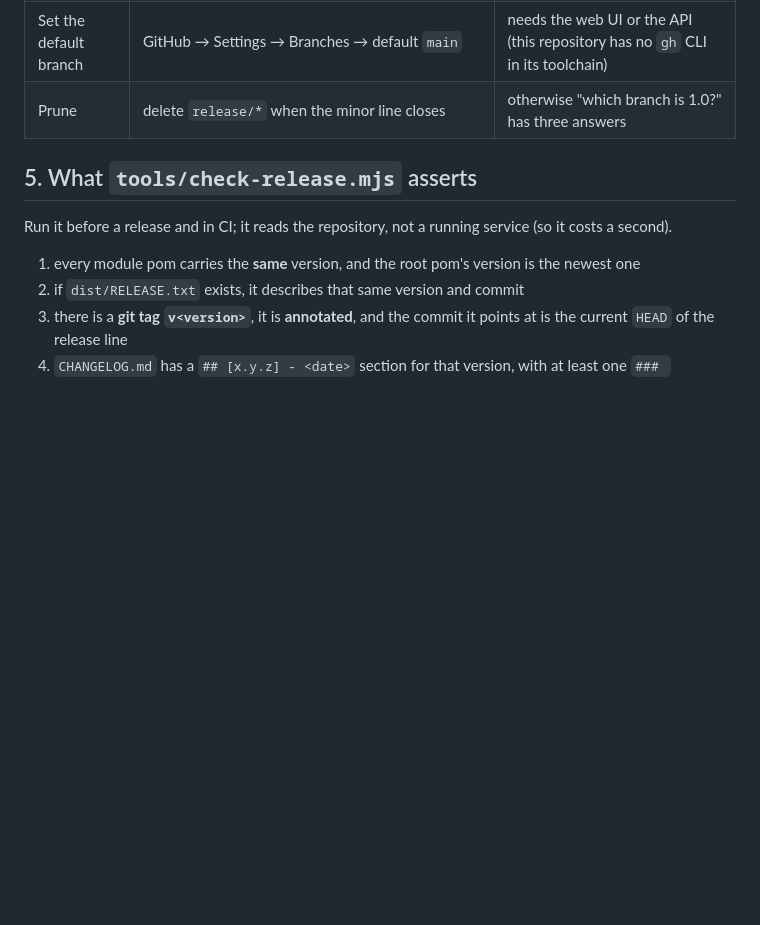
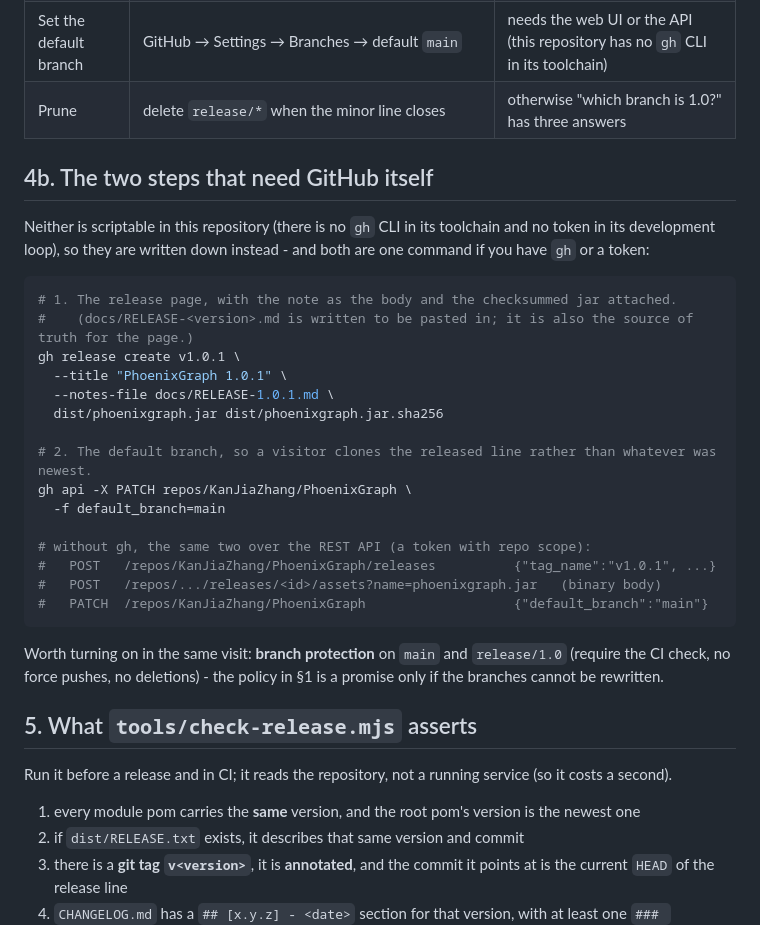
Before and after one commit to KanJiaZhang/PhoenixGraph, a Markdown page: docs/RELEASE-PROCESS.md, the part around the change. GitHub-like rendering; blank space fills up the shorter version.

Commit message:
Write down the two GitHub-side release steps with the commands that do them
Setting the default branch to main and publishing the release page are the two parts of a release this
toolchain cannot do for itself (no gh CLI, no token), so docs/RELEASE-PROCESS.md now carries the exact
gh and REST calls for both, and says why branch protection on main and release/1.0 belongs in the same
visit: the branch policy is a promise only if the branches cannot be rewritten.

````diff
--- a/docs/RELEASE-PROCESS.md
+++ b/docs/RELEASE-PROCESS.md
@@ -57,6 +57,32 @@ release stops describing the code it claims to describe. It also probes the buil
 | Set the default branch | GitHub → Settings → Branches → default `main` | needs the web UI or the API (this repository has no `gh` CLI in its toolchain) |
 | Prune | delete `release/*` when the minor line closes | otherwise "which branch is 1.0?" has three answers |
 
+## 4b. The two steps that need GitHub itself
+
+Neither is scriptable in this repository (there is no `gh` CLI in its toolchain and no token in its
+development loop), so they are written down instead - and both are one command if you have `gh` or a token:
+
+```bash
+# 1. The release page, with the note as the body and the checksummed jar attached.
+#    (docs/RELEASE-<version>.md is written to be pasted in; it is also the source of truth for the page.)
+gh release create v1.0.1 \
+  --title "PhoenixGraph 1.0.1" \
+  --notes-file docs/RELEASE-1.0.1.md \
+  dist/phoenixgraph.jar dist/phoenixgraph.jar.sha256
+
+# 2. The default branch, so a visitor clones the released line rather than whatever was newest.
+gh api -X PATCH repos/KanJiaZhang/PhoenixGraph \
+  -f default_branch=main
+
+# without gh, the same two over the REST API (a token with repo scope):
+#   POST   /repos/KanJiaZhang/PhoenixGraph/releases          {"tag_name":"v1.0.1", ...}
+#   POST   /repos/.../releases/<id>/assets?name=phoenixgraph.jar   (binary body)
+#   PATCH  /repos/KanJiaZhang/PhoenixGraph                   {"default_branch":"main"}
+```
+
+Worth turning on in the same visit: **branch protection** on `main` and `release/1.0` (require the CI check,
+no force pushes, no deletions) - the policy in §1 is a promise only if the branches cannot be rewritten.
+
 ## 5. What `tools/check-release.mjs` asserts
 
 Run it before a release and in CI; it reads the repository, not a running service (so it costs a second).
````
